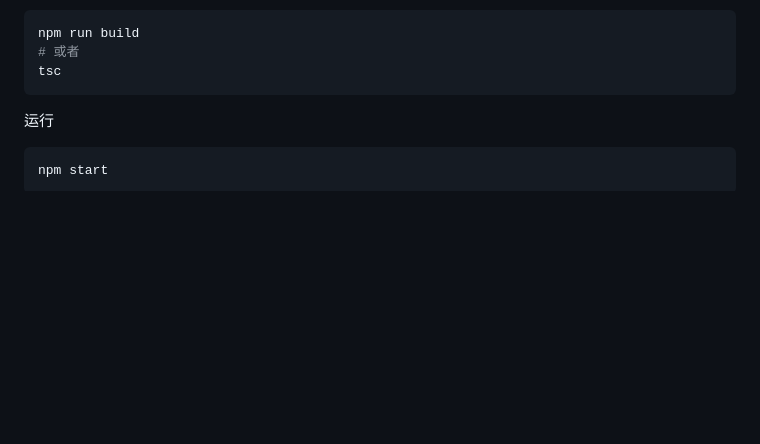
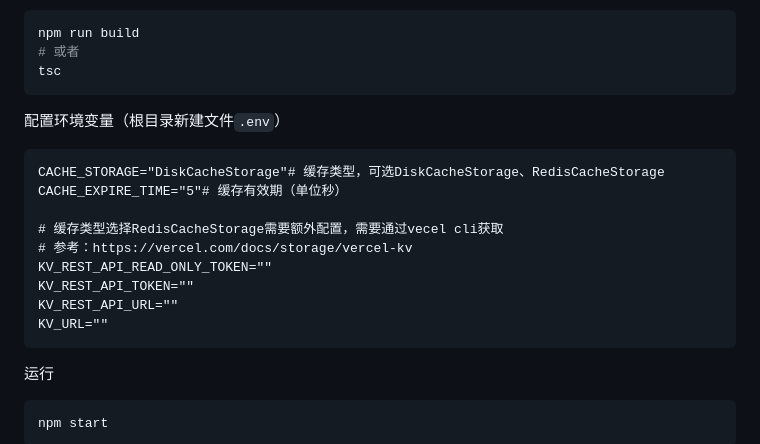
Before and after one commit to Ninohana/data-long, a Markdown page: README.md, the part around one of its changes. Drawn GitHub-style; blank space fills up the shorter version.

````diff
--- a/README.md
+++ b/README.md
@@ -27,6 +27,19 @@ npm install
 npm run build
 # 或者
 tsc
+```
+
+配置环境变量（根目录新建文件`.env`）
+```propertity
+CACHE_STORAGE="DiskCacheStorage"# 缓存类型，可选DiskCacheStorage、RedisCacheStorage
+CACHE_EXPIRE_TIME="5"# 缓存有效期（单位秒）
+
+# 缓存类型选择RedisCacheStorage需要额外配置，需要通过vecel cli获取
+# 参考：https://vercel.com/docs/storage/vercel-kv
+KV_REST_API_READ_ONLY_TOKEN=""
+KV_REST_API_TOKEN=""
+KV_REST_API_URL=""
+KV_URL=""
 ```
 
 运行
````
Also changed, not shown: other parts of README.md (+1 -1 lines).
